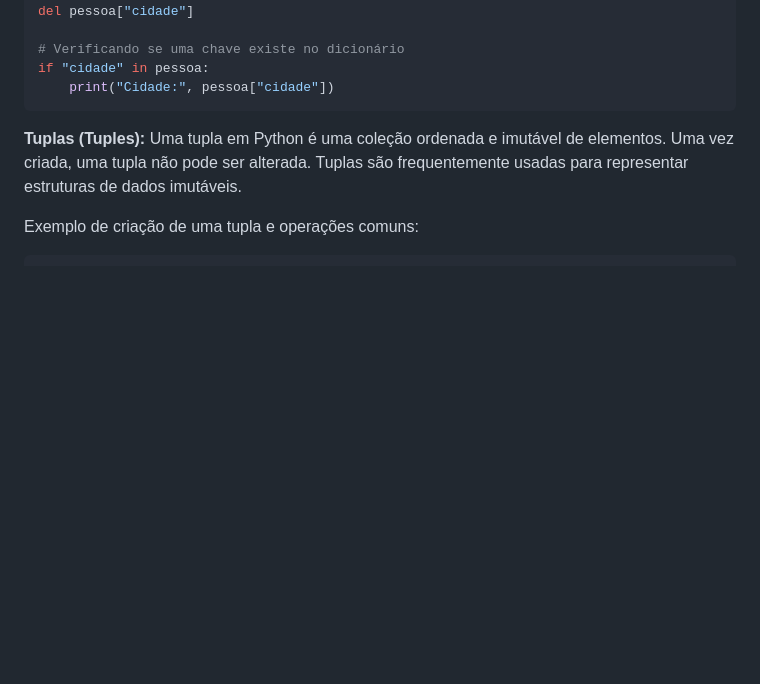
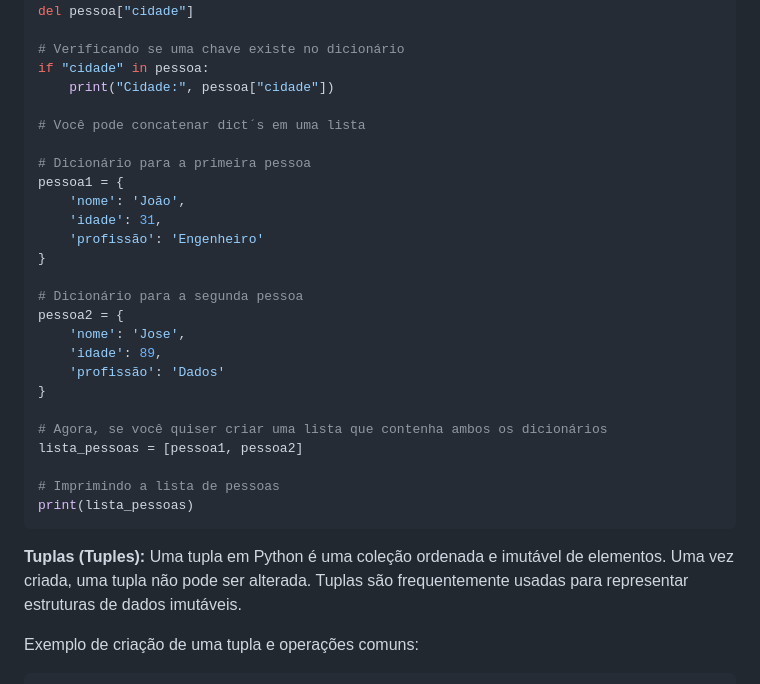
Before and after one commit to aasouzaconsult/DC_Data-Analytics, a Markdown page: Python/README.md, the part around the change. GitHub-like rendering; blank space fills up the shorter version.

````diff
--- a/Python/README.md
+++ b/Python/README.md
@@ -758,6 +758,28 @@ del pessoa["cidade"]
 # Verificando se uma chave existe no dicionário
 if "cidade" in pessoa:
     print("Cidade:", pessoa["cidade"])
+
+# Você pode concatenar dict´s em uma lista
+
+# Dicionário para a primeira pessoa
+pessoa1 = {
+    'nome': 'João',
+    'idade': 31,
+    'profissão': 'Engenheiro'
+}
+
+# Dicionário para a segunda pessoa
+pessoa2 = {
+    'nome': 'Jose',
+    'idade': 89,
+    'profissão': 'Dados'
+}
+
+# Agora, se você quiser criar uma lista que contenha ambos os dicionários
+lista_pessoas = [pessoa1, pessoa2]
+
+# Imprimindo a lista de pessoas
+print(lista_pessoas)
 ```
 
 **Tuplas (Tuples):**
````
